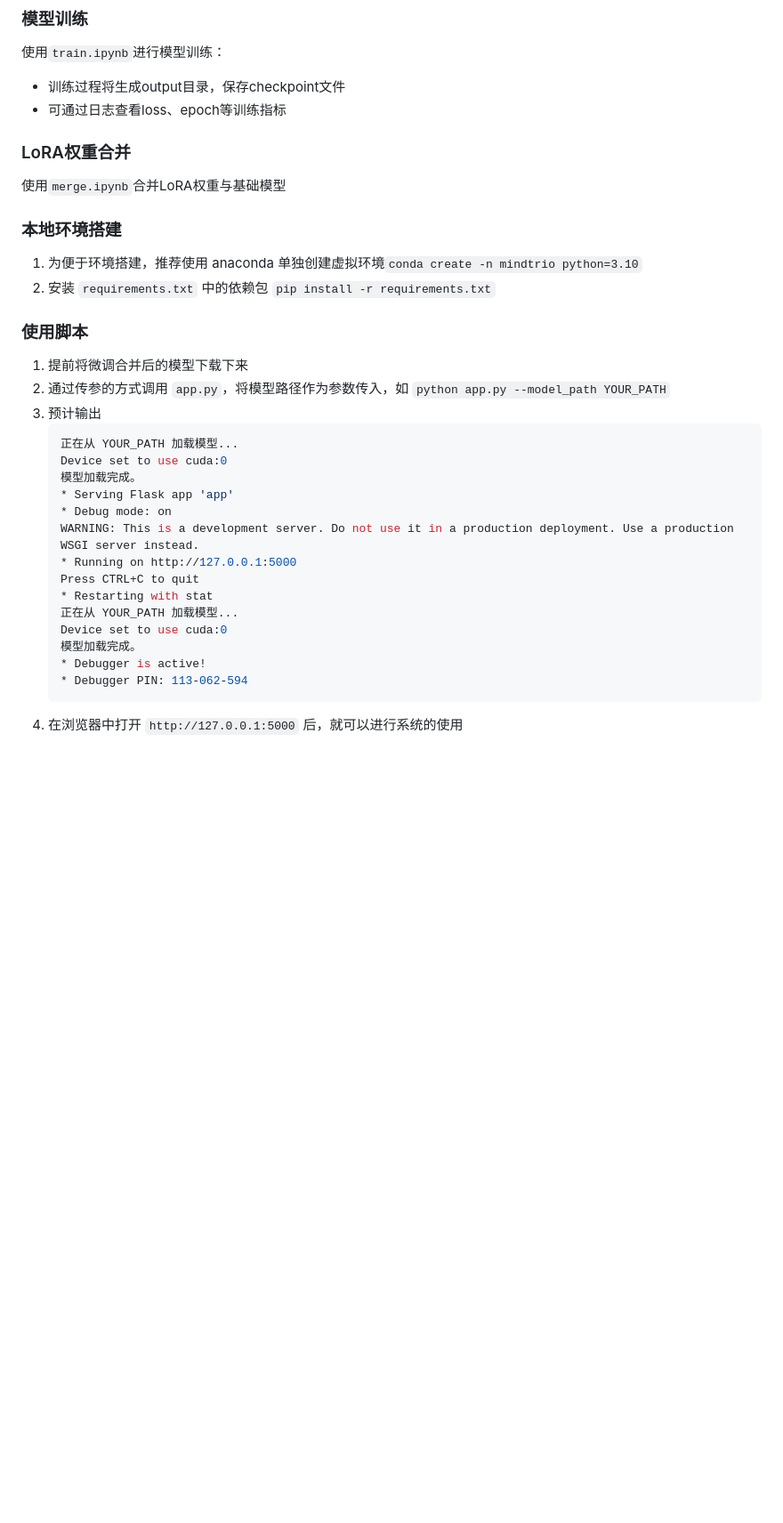
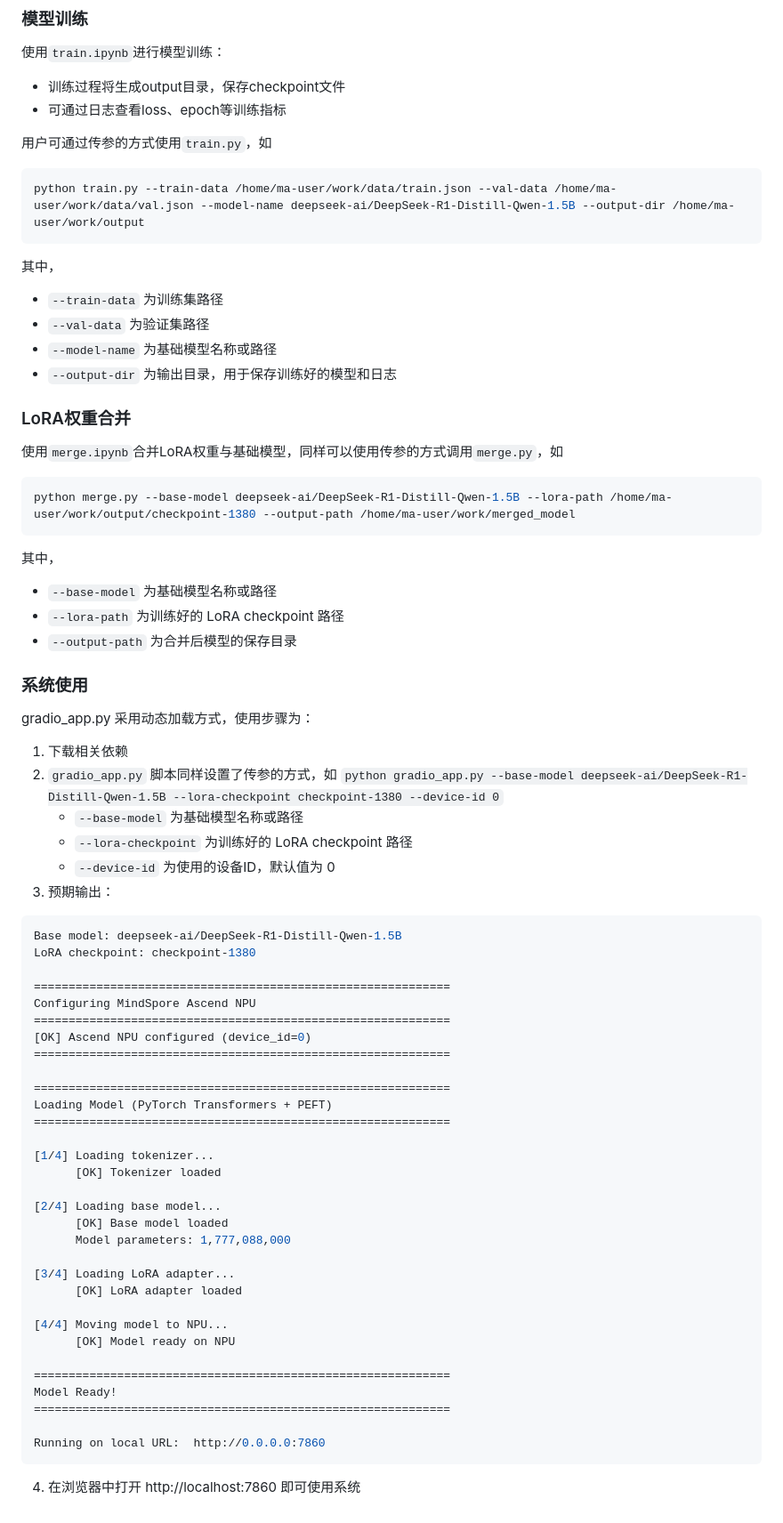
Before and after one commit to GuoDragon/MindTrio_CCNU, a Markdown page: README.md, the part around one of its changes. Shown at 89% size. GitHub-like rendering; blank space fills up the shorter version.

Commit message:
feat：采用gradio方式进行网页交互

````diff
--- a/README.md
+++ b/README.md
@@ -194,31 +190,67 @@ model.save_pretrained(merged_path)
 - 训练过程将生成output目录，保存checkpoint文件
 - 可通过日志查看loss、epoch等训练指标
 
+用户可通过传参的方式使用`train.py`，如
+```bash
+python train.py --train-data /home/ma-user/work/data/train.json --val-data /home/ma-user/work/data/val.json --model-name deepseek-ai/DeepSeek-R1-Distill-Qwen-1.5B --output-dir /home/ma-user/work/output
+```
+
+其中，
+- `--train-data` 为训练集路径
+- `--val-data` 为验证集路径
+- `--model-name` 为基础模型名称或路径
+- `--output-dir` 为输出目录，用于保存训练好的模型和日志
+
 ### LoRA权重合并
-使用`merge.ipynb`合并LoRA权重与基础模型
+使用`merge.ipynb`合并LoRA权重与基础模型，同样可以使用传参的方式调用`merge.py`，如
+```bash
+python merge.py --base-model deepseek-ai/DeepSeek-R1-Distill-Qwen-1.5B --lora-path /home/ma-user/work/output/checkpoint-1380 --output-path /home/ma-user/work/merged_model
+```
 
-### 本地环境搭建
-1. 为便于环境搭建，推荐使用 anaconda 单独创建虚拟环境`conda create -n mindtrio python=3.10`
-2. 安装 `requirements.txt` 中的依赖包 `pip install -r requirements.txt`
+其中，
+- `--base-model` 为基础模型名称或路径
+- `--lora-path` 为训练好的 LoRA checkpoint 路径
+- `--output-path` 为合并后模型的保存目录
 
-### 使用脚本
-1. 提前将微调合并后的模型下载下来
-2. 通过传参的方式调用 `app.py`，将模型路径作为参数传入，如 `python app.py --model_path YOUR_PATH`
-3. 预计输出
-    ```bash
-    正在从 YOUR_PATH 加载模型...
-    Device set to use cuda:0
-    模型加载完成。
-    * Serving Flask app 'app'
-    * Debug mode: on
-    WARNING: This is a development server. Do not use it in a production deployment. Use a production WSGI server instead.
-    * Running on http://127.0.0.1:5000
-    Press CTRL+C to quit
-    * Restarting with stat
-    正在从 YOUR_PATH 加载模型...
-    Device set to use cuda:0
-    模型加载完成。
-    * Debugger is active!
-    * Debugger PIN: 113-062-594
-    ```
-4. 在浏览器中打开 `http://127.0.0.1:5000` 后，就可以进行系统的使用
+### 系统使用
+gradio_app.py 采用动态加载方式，使用步骤为：
+1. 下载相关依赖
+2. `gradio_app.py` 脚本同样设置了传参的方式，如 `python gradio_app.py --base-model deepseek-ai/DeepSeek-R1-Distill-Qwen-1.5B --lora-checkpoint checkpoint-1380 --device-id 0`
+   - `--base-model` 为基础模型名称或路径
+   - `--lora-checkpoint` 为训练好的 LoRA checkpoint 路径
+   - `--device-id` 为使用的设备ID，默认值为 0
+3. 预期输出：
+```bash
+Base model: deepseek-ai/DeepSeek-R1-Distill-Qwen-1.5B
+LoRA checkpoint: checkpoint-1380
+
+============================================================
+Configuring MindSpore Ascend NPU
+============================================================
+[OK] Ascend NPU configured (device_id=0)
+============================================================
+
+============================================================
+Loading Model (PyTorch Transformers + PEFT)
+============================================================
+
+[1/4] Loading tokenizer...
+      [OK] Tokenizer loaded
+
+[2/4] Loading base model...
+      [OK] Base model loaded
+      Model parameters: 1,777,088,000
+
+[3/4] Loading LoRA adapter...
+      [OK] LoRA adapter loaded
+
+[4/4] Moving model to NPU...
+      [OK] Model ready on NPU
+
+============================================================
+Model Ready!
+============================================================
+
+Running on local URL:  http://0.0.0.0:7860
+```
+4. 在浏览器中打开 http://localhost:7860 即可使用系统
````
Also changed, not shown: other parts of README.md (+0 -4 lines).
